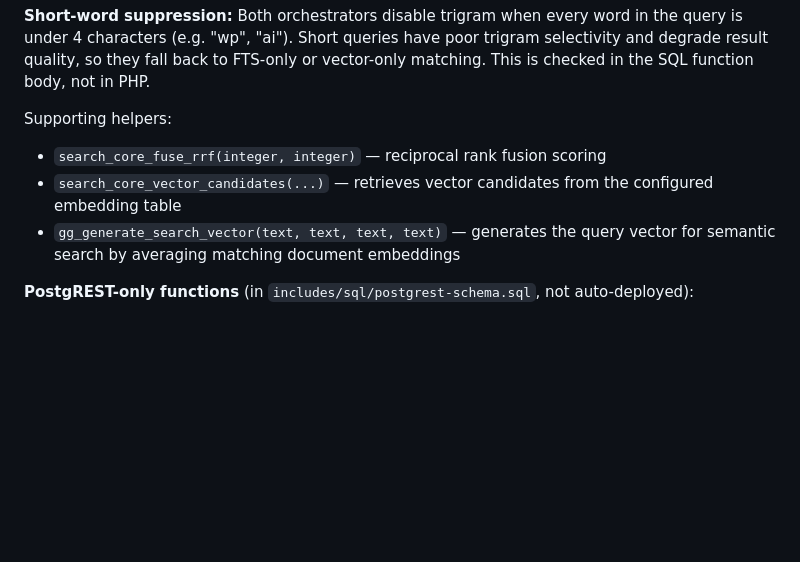
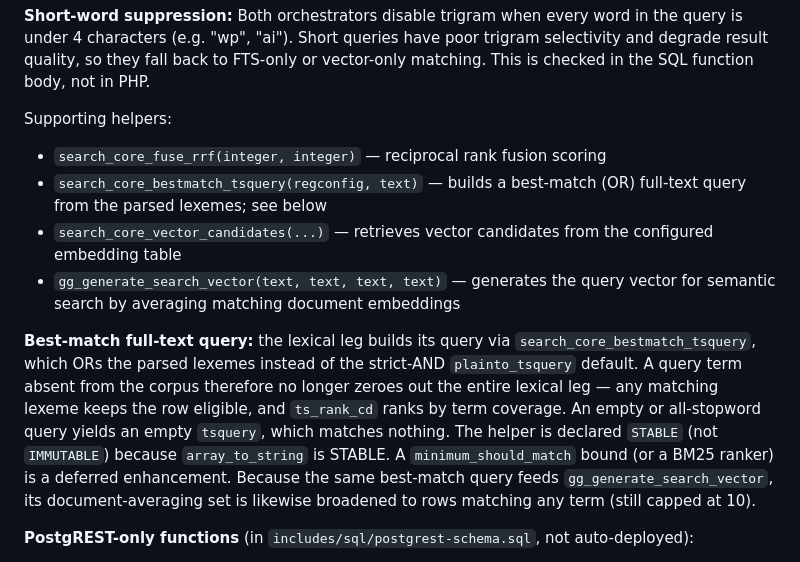
Before and after one commit to gregius/gregius-data, a Markdown page: docs/search/developer-documentation.md, the part around the change. Drawn GitHub-style; blank space fills up the shorter version.

```diff
--- a/docs/search/developer-documentation.md
+++ b/docs/search/developer-documentation.md
@@ -140,8 +140,11 @@ Both functions use **GiST-optimized trigram matching** via the `<<->` distance o
 
 Supporting helpers:
 - `search_core_fuse_rrf(integer, integer)` — reciprocal rank fusion scoring
+- `search_core_bestmatch_tsquery(regconfig, text)` — builds a best-match (OR) full-text query from the parsed lexemes; see below
 - `search_core_vector_candidates(...)` — retrieves vector candidates from the configured embedding table
 - `gg_generate_search_vector(text, text, text, text)` — generates the query vector for semantic search by averaging matching document embeddings
+
+**Best-match full-text query:** the lexical leg builds its query via `search_core_bestmatch_tsquery`, which ORs the parsed lexemes instead of the strict-AND `plainto_tsquery` default. A query term absent from the corpus therefore no longer zeroes out the entire lexical leg — any matching lexeme keeps the row eligible, and `ts_rank_cd` ranks by term coverage. An empty or all-stopword query yields an empty `tsquery`, which matches nothing. The helper is declared `STABLE` (not `IMMUTABLE`) because `array_to_string` is STABLE. A `minimum_should_match` bound (or a BM25 ranker) is a deferred enhancement. Because the same best-match query feeds `gg_generate_search_vector`, its document-averaging set is likewise broadened to rows matching any term (still capped at 10).
 
 **PostgREST-only functions** (in `includes/sql/postgrest-schema.sql`, not auto-deployed):
 - `get_schema_status()` — returns extension availability and schema table presence for `pg_trgm`, `vector`, and vector table. Used by the integration class to populate per-connection capability state without auto-deploy.
```
Also changed, not shown: docs/search/architecture.md (+2 -2 lines).
